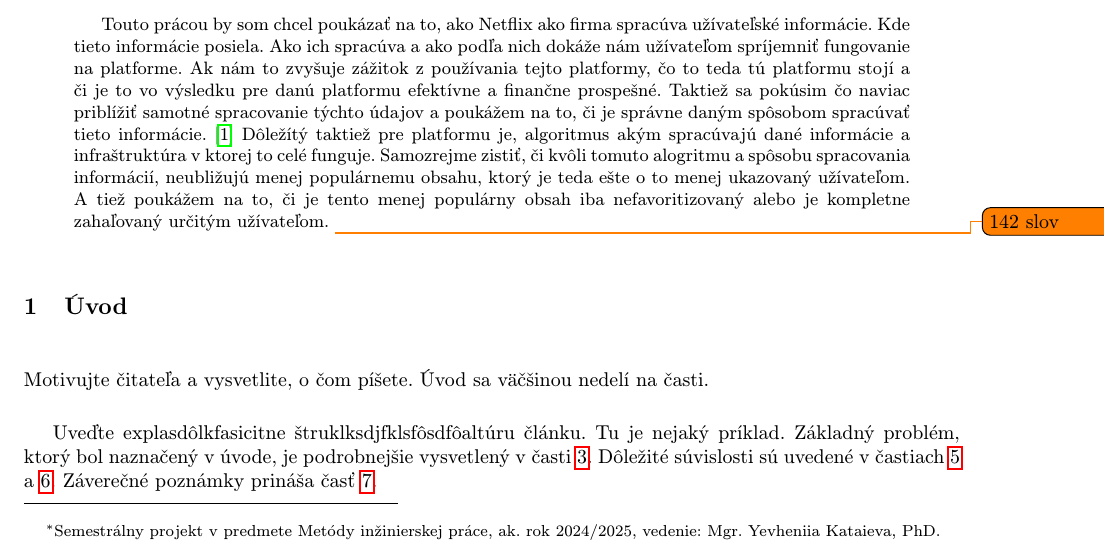
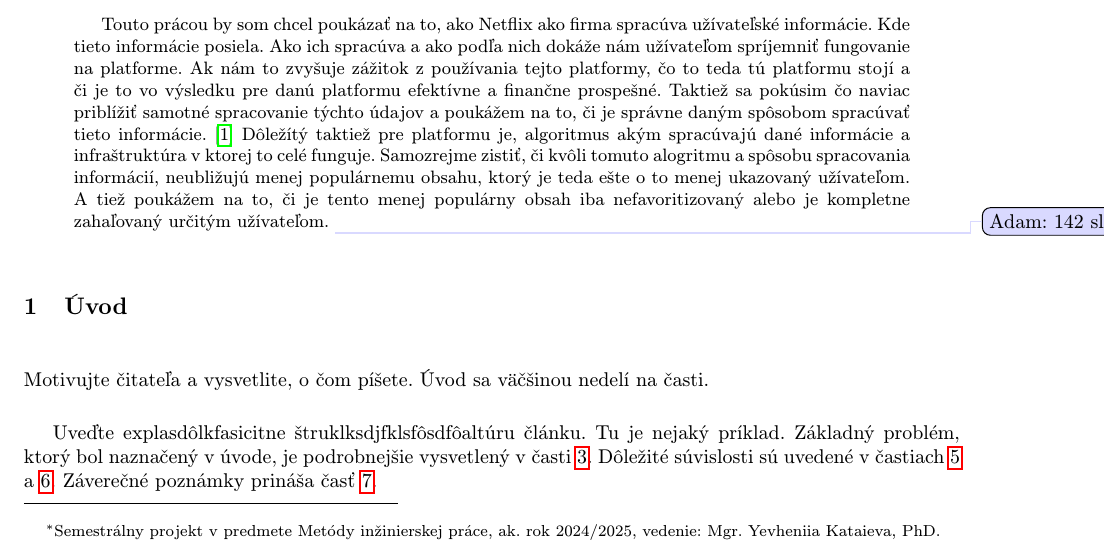
Before and after one commit to AdamGlog/MIP_clanok, a LaTeX document (main/clanok.tex): part of page 1 of 3 before the commit and part of page 1 of 5 after it, cut so that both start at the same text. Compiled offline with pdfLaTeX.

```diff
--- a/main/clanok.tex
+++ b/main/clanok.tex
@@ -9,7 +9,10 @@
 \usepackage{graphicx}
 \usepackage{url} % príkaz \url na formátovanie URL
 \usepackage{hyperref} % odkazy v texte budú aktívne (pri niektorých triedach dokumentov spôsobuje posun textu)
+
 \usepackage{todonotes}
+\usepackage{pdfpages}
+
 \usepackage{cite}
 %\usepackage{times}
 
@@ -33,7 +36,7 @@
 
 \begin{abstract}
 	Touto prácou by som chcel poukázať na to, ako Netflix ako firma spracúva užívateľské informácie. Kde tieto informácie posiela. Ako ich spracúva a ako podľa nich dokáže nám užívateľom spríjemniť fungovanie na platforme. Ak nám to zvyšuje zážitok z používania tejto platformy, čo to teda tú platformu stojí a či je to vo výsledku pre danú platformu efektívne a finančne prospešné. Taktiež sa pokúsim čo naviac priblížiť samotné spracovanie týchto údajov a poukážem na to, či je správne daným spôsobom spracúvať tieto informácie.\cite{amatriain2015recommender} Dôležítý taktiež pre platformu je, algoritmus akým spracúvajú dané informácie a infraštruktúra v ktorej to celé funguje. Samozrejme zistiť, či kvôli tomuto alogritmu a spôsobu spracovania informácií, neubližujú menej populárnemu obsahu, ktorý je teda ešte o to menej ukazovaný užívateľom. A tiež poukážem na to, či je tento menej populárny obsah iba nefavoritizovaný alebo je kompletne zahaľovaný určitým užívateľom.
-	\todo{142 slov}
+	\todo[color=blue!15]{Adam: 142 slov}
 \end{abstract}
 
 
```
Also changed, not shown: main/clanok.pdf, main/diagram-crop.pdf (added), main/diagram.pdf (added), main/clanok.tex (1 more changed lines), 1 other file.
